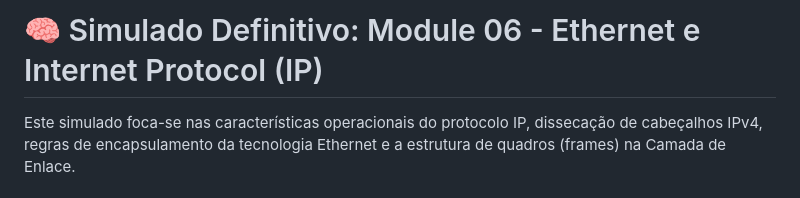
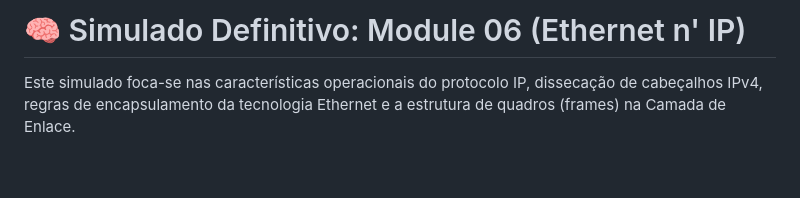
Before and after one commit to ZeldrisMercy/Cisco-CyberOps-Journey, a Markdown page: 06-Ethernet-n'-IP/QUIZ.md, the part around the change. Rendered like a GitHub page; blank space fills up the shorter version.

```diff
--- a/06-Ethernet-n'-IP/QUIZ.md
+++ b/06-Ethernet-n'-IP/QUIZ.md
@@ -1,4 +1,4 @@
-# 🧠 Simulado Definitivo: Module 06 - Ethernet e Internet Protocol (IP)
+# 🧠 Simulado Definitivo: Module 06 (Ethernet n' IP)
 
 Este simulado foca-se nas características operacionais do protocolo IP, dissecação de cabeçalhos IPv4, regras de encapsulamento da tecnologia Ethernet e a estrutura de quadros (frames) na Camada de Enlace.
 
```
